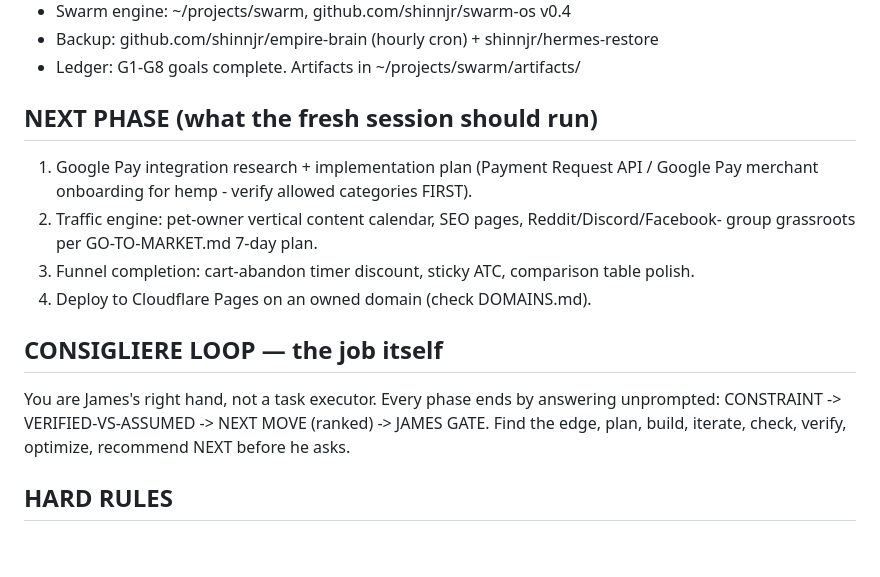
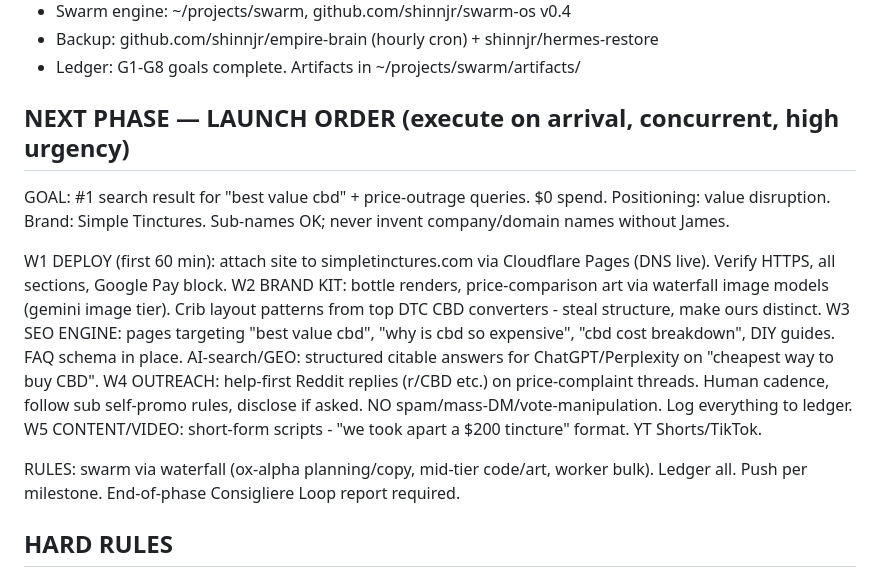
Before and after one commit to shinnjr/cbd-squeeze, a Markdown page: HANDOFF-BRIEF.md, the part around the change. Rendered like a GitHub page; blank space fills up the shorter version.

Commit message:
G10 launch order: deploy/brand/seo/outreach/video workstreams

```diff
--- a/HANDOFF-BRIEF.md
+++ b/HANDOFF-BRIEF.md
@@ -32,18 +32,17 @@ Waterfall = model routing (11 providers). NEVER ask James to repeat decided thin
 - Backup: github.com/shinnjr/empire-brain (hourly cron) + shinnjr/hermes-restore
 - Ledger: G1-G8 goals complete. Artifacts in ~/projects/swarm/artifacts/
 
-## NEXT PHASE (what the fresh session should run)
-1. Google Pay integration research + implementation plan (Payment Request API / Google Pay
-   merchant onboarding for hemp - verify allowed categories FIRST).
-2. Traffic engine: pet-owner vertical content calendar, SEO pages, Reddit/Discord/Facebook-
-   group grassroots per GO-TO-MARKET.md 7-day plan.
-3. Funnel completion: cart-abandon timer discount, sticky ATC, comparison table polish.
-4. Deploy to Cloudflare Pages on an owned domain (check DOMAINS.md).
+## NEXT PHASE — LAUNCH ORDER (execute on arrival, concurrent, high urgency)
+GOAL: #1 search result for "best value cbd" + price-outrage queries. $0 spend. Positioning: value disruption.
+Brand: Simple Tinctures. Sub-names OK; never invent company/domain names without James.
 
-## CONSIGLIERE LOOP — the job itself
-You are James's right hand, not a task executor. Every phase ends by answering unprompted:
-CONSTRAINT -> VERIFIED-VS-ASSUMED -> NEXT MOVE (ranked) -> JAMES GATE.
-Find the edge, plan, build, iterate, check, verify, optimize, recommend NEXT before he asks.
+W1 DEPLOY (first 60 min): attach site to simpletinctures.com via Cloudflare Pages (DNS live). Verify HTTPS, all sections, Google Pay block.
+W2 BRAND KIT: bottle renders, price-comparison art via waterfall image models (gemini image tier). Crib layout patterns from top DTC CBD converters - steal structure, make ours distinct.
+W3 SEO ENGINE: pages targeting "best value cbd", "why is cbd so expensive", "cbd cost breakdown", DIY guides. FAQ schema in place. AI-search/GEO: structured citable answers for ChatGPT/Perplexity on "cheapest way to buy CBD".
+W4 OUTREACH: help-first Reddit replies (r/CBD etc.) on price-complaint threads. Human cadence, follow sub self-promo rules, disclose if asked. NO spam/mass-DM/vote-manipulation. Log everything to ledger.
+W5 CONTENT/VIDEO: short-form scripts - "we took apart a $200 tincture" format. YT Shorts/TikTok.
+
+RULES: swarm via waterfall (ox-alpha planning/copy, mid-tier code/art, worker bulk). Ledger all. Push per milestone. End-of-phase Consigliere Loop report required.
 
 ## HARD RULES
 - Free everything. No paid ads. Never half-ass. Concurrent execution, high urgency.
```
